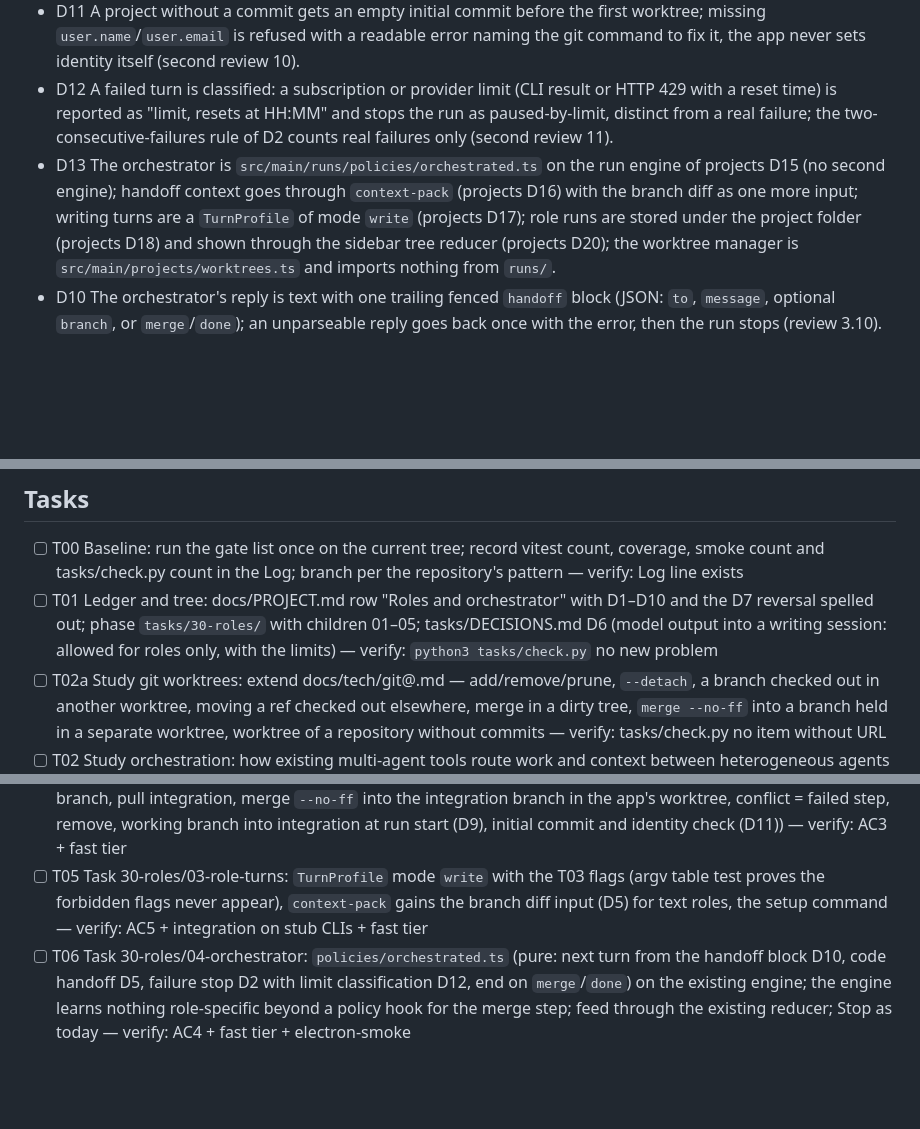
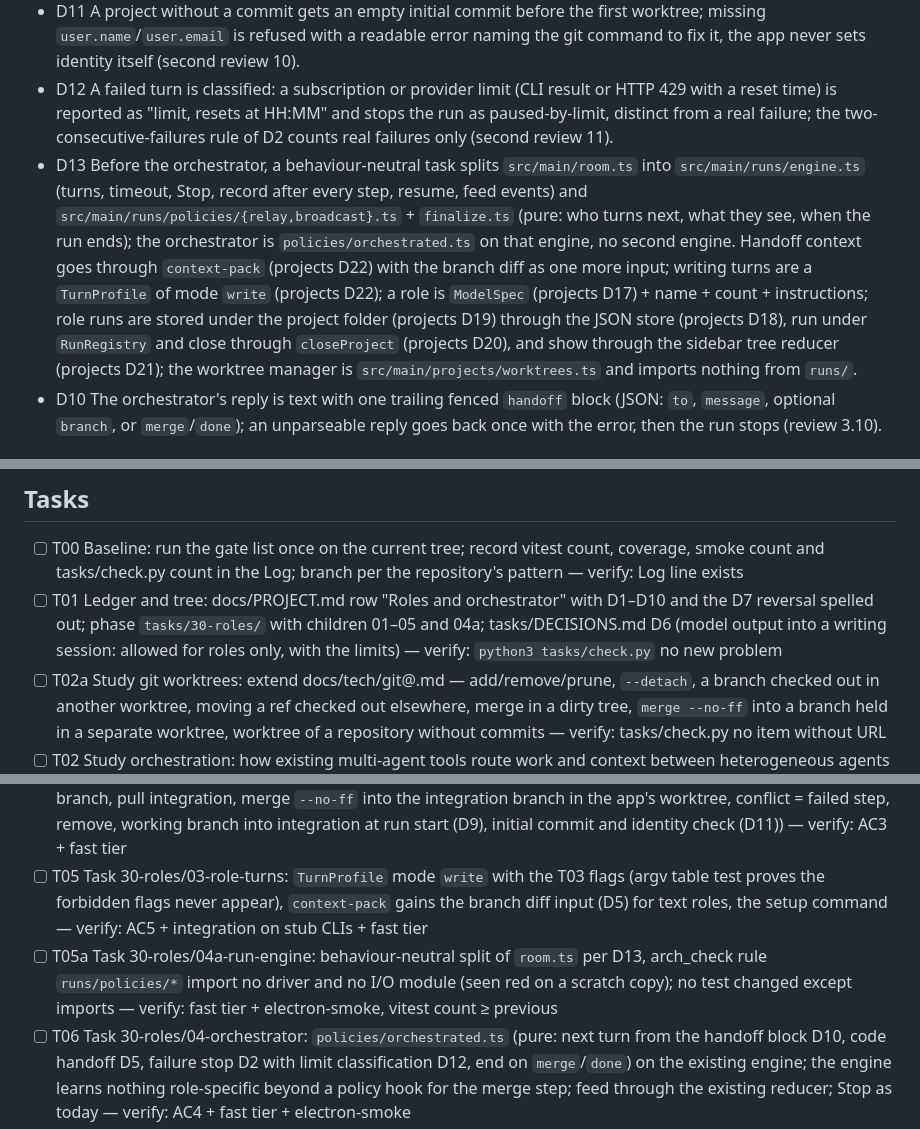
Before and after one commit to alter/AIAgentWindows, a Markdown page: docs/plans/roles.md, 3 parts joined by grey strips. Drawn GitHub-style; blank space fills up the shorter version.

```diff
--- a/docs/plans/roles.md
+++ b/docs/plans/roles.md
@@ -34,7 +34,7 @@ As `docs/plans/projects.md`; git 2.50.1 per docs/tech/git@2.50.1.md.
 - D9 A programmer worktree pulls the integration branch before every new task; a conflict is a failed step reported to the orchestrator (review 3.3). At the start of every role run the owner's working branch is merged into the integration branch, so work the owner merged and continued is the base; a conflict there stops the run before any turn (second review 9).
 - D11 A project without a commit gets an empty initial commit before the first worktree; missing `user.name`/`user.email` is refused with a readable error naming the git command to fix it, the app never sets identity itself (second review 10).
 - D12 A failed turn is classified: a subscription or provider limit (CLI result or HTTP 429 with a reset time) is reported as "limit, resets at HH:MM" and stops the run as paused-by-limit, distinct from a real failure; the two-consecutive-failures rule of D2 counts real failures only (second review 11).
-- D13 The orchestrator is `src/main/runs/policies/orchestrated.ts` on the run engine of projects D15 (no second engine); handoff context goes through `context-pack` (projects D16) with the branch diff as one more input; writing turns are a `TurnProfile` of mode `write` (projects D17); role runs are stored under the project folder (projects D18) and shown through the sidebar tree reducer (projects D20); the worktree manager is `src/main/projects/worktrees.ts` and imports nothing from `runs/`.
+- D13 Before the orchestrator, a behaviour-neutral task splits `src/main/room.ts` into `src/main/runs/engine.ts` (turns, timeout, Stop, record after every step, resume, feed events) and `src/main/runs/policies/{relay,broadcast}.ts` + `finalize.ts` (pure: who turns next, what they see, when the run ends); the orchestrator is `policies/orchestrated.ts` on that engine, no second engine. Handoff context goes through `context-pack` (projects D22) with the branch diff as one more input; writing turns are a `TurnProfile` of mode `write` (projects D22); a role is `ModelSpec` (projects D17) + name + count + instructions; role runs are stored under the project folder (projects D19) through the JSON store (projects D18), run under `RunRegistry` and close through `closeProject` (projects D20), and show through the sidebar tree reducer (projects D21); the worktree manager is `src/main/projects/worktrees.ts` and imports nothing from `runs/`.
 - D10 The orchestrator's reply is text with one trailing fenced `handoff` block (JSON: `to`, `message`, optional `branch`, or `merge`/`done`); an unparseable reply goes back once with the error, then the run stops (review 3.10).
 
 ## Assumptions
@@ -50,12 +50,13 @@ As `docs/plans/projects.md`; git 2.50.1 per docs/tech/git@2.50.1.md.
 
 ## Tasks
 - [ ] T00 Baseline: run the gate list once on the current tree; record vitest count, coverage, smoke count and tasks/check.py count in the Log; branch per the repository's pattern — verify: Log line exists
-- [ ] T01 Ledger and tree: docs/PROJECT.md row "Roles and orchestrator" with D1–D10 and the D7 reversal spelled out; phase `tasks/30-roles/` with children 01–05; tasks/DECISIONS.md D6 (model output into a writing session: allowed for roles only, with the limits) — verify: `python3 tasks/check.py` no new problem
+- [ ] T01 Ledger and tree: docs/PROJECT.md row "Roles and orchestrator" with D1–D10 and the D7 reversal spelled out; phase `tasks/30-roles/` with children 01–05 and 04a; tasks/DECISIONS.md D6 (model output into a writing session: allowed for roles only, with the limits) — verify: `python3 tasks/check.py` no new problem
 - [ ] T02a Study git worktrees: extend docs/tech/git@<installed>.md — add/remove/prune, `--detach`, a branch checked out in another worktree, moving a ref checked out elsewhere, merge in a dirty tree, `merge --no-ff` into a branch held in a separate worktree, worktree of a repository without commits — verify: tasks/check.py no item without URL
 - [ ] T02 Study orchestration: how existing multi-agent tools route work and context between heterogeneous agents (Claude Code subagents and `--worktree`, Codex, OpenHands, AutoGen, CrewAI, LangGraph supervisor): handoff message shape, shared state, how code is passed, stop rules; docs/tech/orchestration@2026-10-24.md — verify: tasks/check.py no item without URL
 - [ ] T03 Task 30-roles/01-roles-table: roles table per project (D7 and D6 refusals), the owner's example as a preset, kept in the project record — verify: AC2 + fast tier + electron-smoke
 - [ ] T04 Task 30-roles/02-worktrees: `src/main/projects/worktrees.ts` on a temporary repository (create, update to branch, pull integration, merge `--no-ff` into the integration branch in the app's worktree, conflict = failed step, remove, working branch into integration at run start (D9), initial commit and identity check (D11)) — verify: AC3 + fast tier
 - [ ] T05 Task 30-roles/03-role-turns: `TurnProfile` mode `write` with the T03 flags (argv table test proves the forbidden flags never appear), `context-pack` gains the branch diff input (D5) for text roles, the setup command — verify: AC5 + integration on stub CLIs + fast tier
+- [ ] T05a Task 30-roles/04a-run-engine: behaviour-neutral split of `room.ts` per D13, arch_check rule `runs/policies/*` import no driver and no I/O module (seen red on a scratch copy); no test changed except imports — verify: fast tier + electron-smoke, vitest count ≥ previous
 - [ ] T06 Task 30-roles/04-orchestrator: `policies/orchestrated.ts` (pure: next turn from the handoff block D10, code handoff D5, failure stop D2 with limit classification D12, end on `merge`/`done`) on the existing engine; the engine learns nothing role-specific beyond a policy hook for the merge step; feed through the existing reducer; Stop as today — verify: AC4 + fast tier + electron-smoke
 - [ ] T07 Task 30-roles/05-run-record: role run record under `<project>/runs/` written by the engine's archive as rooms are, rewritten as stopped at app start, shown as a case of the sidebar tree reducer — verify: AC4 record part + fast tier + electron-smoke
 - [ ] T08 Close: ledger row to `included` where built, NOTES of each task, full suite against T00 — verify: AC1
```
Also changed, not shown: docs/plans/projects.md (+22 -16 lines).
